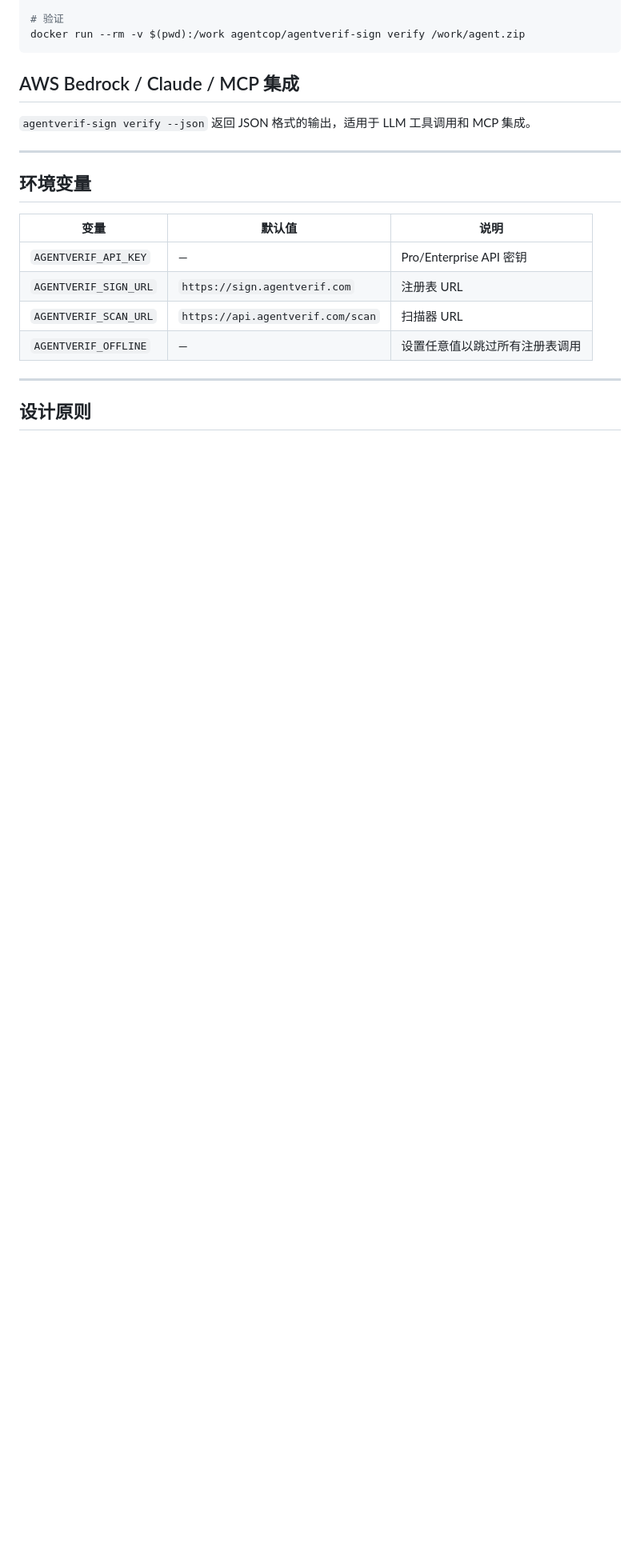
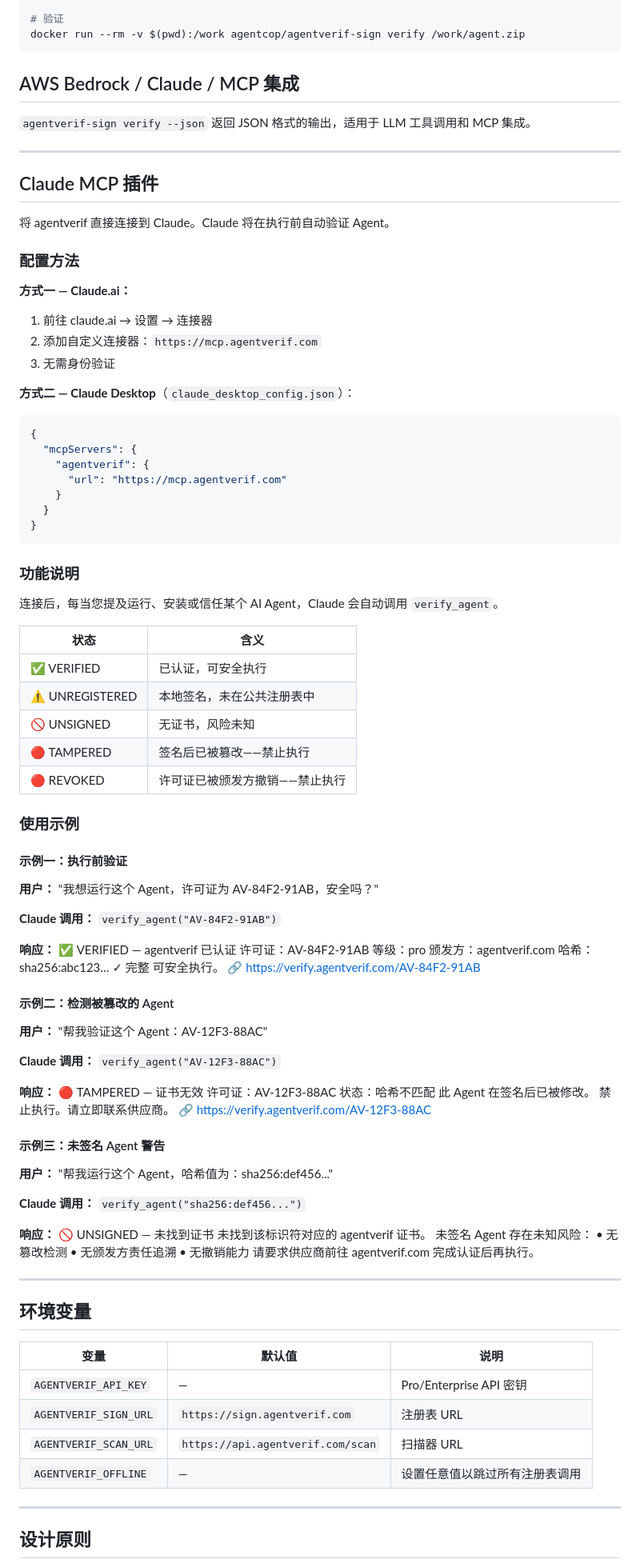
Before and after one commit to trusthandoff/agentverif, a Markdown page: README.zh.md, the part around the change. Shown at 80% size. GitHub-like rendering; blank space fills up the shorter version.

````diff
--- a/README.zh.md
+++ b/README.zh.md
@@ -133,6 +133,84 @@ docker run --rm -v $(pwd):/work agentcop/agentverif-sign verify /work/agent.zip
 
 ---
 
+## Claude MCP 插件
+
+将 agentverif 直接连接到 Claude。Claude 将在执行前自动验证 Agent。
+
+### 配置方法
+
+**方式一 — Claude.ai：**
+1. 前往 claude.ai → 设置 → 连接器
+2. 添加自定义连接器：`https://mcp.agentverif.com`
+3. 无需身份验证
+
+**方式二 — Claude Desktop**（`claude_desktop_config.json`）：
+```json
+{
+  "mcpServers": {
+    "agentverif": {
+      "url": "https://mcp.agentverif.com"
+    }
+  }
+}
+```
+
+### 功能说明
+连接后，每当您提及运行、安装或信任某个 AI Agent，Claude 会自动调用 `verify_agent`。
+
+| 状态 | 含义 |
+|------|------|
+| ✅ VERIFIED | 已认证，可安全执行 |
+| ⚠️ UNREGISTERED | 本地签名，未在公共注册表中 |
+| 🚫 UNSIGNED | 无证书，风险未知 |
+| 🔴 TAMPERED | 签名后已被篡改——禁止执行 |
+| 🔴 REVOKED | 许可证已被颁发方撤销——禁止执行 |
+
+### 使用示例
+
+#### 示例一：执行前验证
+**用户：** "我想运行这个 Agent，许可证为 AV-84F2-91AB，安全吗？"
+
+**Claude 调用：** `verify_agent("AV-84F2-91AB")`
+
+**响应：**
+✅ VERIFIED — agentverif 已认证
+许可证：AV-84F2-91AB
+等级：pro
+颁发方：agentverif.com
+哈希：sha256:abc123… ✓ 完整
+可安全执行。
+🔗 https://verify.agentverif.com/AV-84F2-91AB
+
+#### 示例二：检测被篡改的 Agent
+**用户：** "帮我验证这个 Agent：AV-12F3-88AC"
+
+**Claude 调用：** `verify_agent("AV-12F3-88AC")`
+
+**响应：**
+🔴 TAMPERED — 证书无效
+许可证：AV-12F3-88AC
+状态：哈希不匹配
+此 Agent 在签名后已被修改。
+禁止执行。请立即联系供应商。
+🔗 https://verify.agentverif.com/AV-12F3-88AC
+
+#### 示例三：未签名 Agent 警告
+**用户：** "帮我运行这个 Agent，哈希值为：sha256:def456..."
+
+**Claude 调用：** `verify_agent("sha256:def456...")`
+
+**响应：**
+🚫 UNSIGNED — 未找到证书
+未找到该标识符对应的 agentverif 证书。
+未签名 Agent 存在未知风险：
+• 无篡改检测
+• 无颁发方责任追溯
+• 无撤销能力
+请要求供应商前往 agentverif.com 完成认证后再执行。
+
+---
+
 ## 环境变量
 
 | 变量 | 默认值 | 说明 |
````
Also changed, not shown: README.md (+80 -0 lines).
